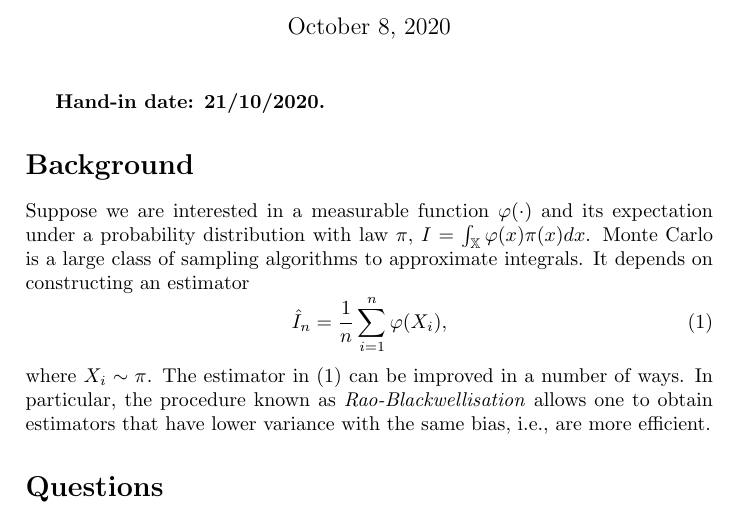
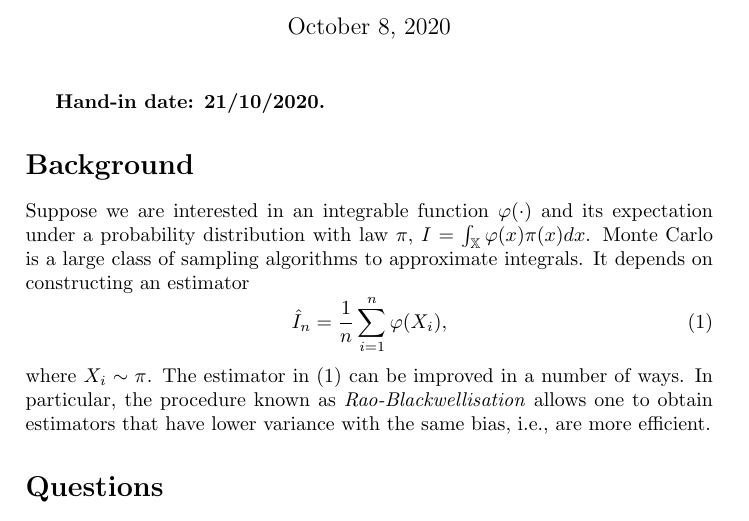
Before and after one commit to maxbiostat/Computational_Statistics, a LaTeX problem sheet (trabalhos/assignment_I.tex): part of page 1 of 2, cut so that both start at the same text. Compiled offline with pdfLaTeX.

Commit message:
every integrable function is measurable, but the converse is not true

```diff
--- a/trabalhos/assignment_I.tex
+++ b/trabalhos/assignment_I.tex
@@ -19,7 +19,7 @@
 
 \section*{Background}
 
-Suppose we are interested in a measurable function $\varphi(\cdot)$ and its expectation under a probability distribution with law $\pi$, $I = \int_{\mathbb{X}} \varphi(x) \pi(x) dx$.
+Suppose we are interested in an integrable function $\varphi(\cdot)$ and its expectation under a probability distribution with law $\pi$, $I = \int_{\mathbb{X}} \varphi(x) \pi(x) dx$.
 Monte Carlo is a large class of sampling algorithms to approximate integrals.
 It depends on constructing an estimator
 \begin{equation}
```
Also changed, not shown: trabalhos/assignment_I.pdf.
